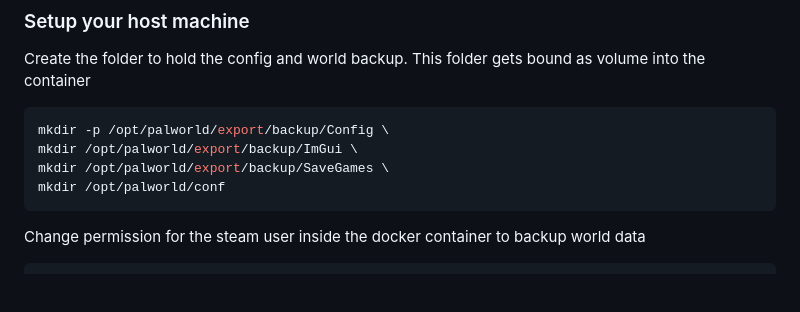
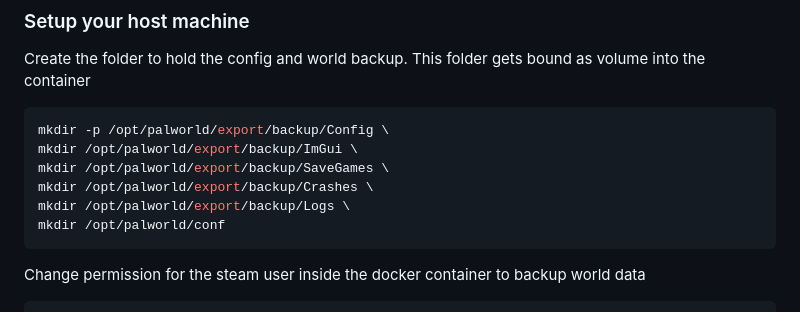
Before and after one commit to gilltrick/palworlddocker, a Markdown page: README.md, the part around the change. Rendered like a GitHub page; blank space fills up the shorter version.

Commit message:
git add log directory

````diff
--- a/README.md
+++ b/README.md
@@ -52,6 +52,8 @@ Create the folder to hold the config and world backup. This folder gets bound as
 mkdir -p /opt/palworld/export/backup/Config \
 mkdir /opt/palworld/export/backup/ImGui \
 mkdir /opt/palworld/export/backup/SaveGames \
+mkdir /opt/palworld/export/backup/Crashes \
+mkdir /opt/palworld/export/backup/Logs \
 mkdir /opt/palworld/conf
 ```
 Change permission for the steam user inside the docker container to backup world data
````
